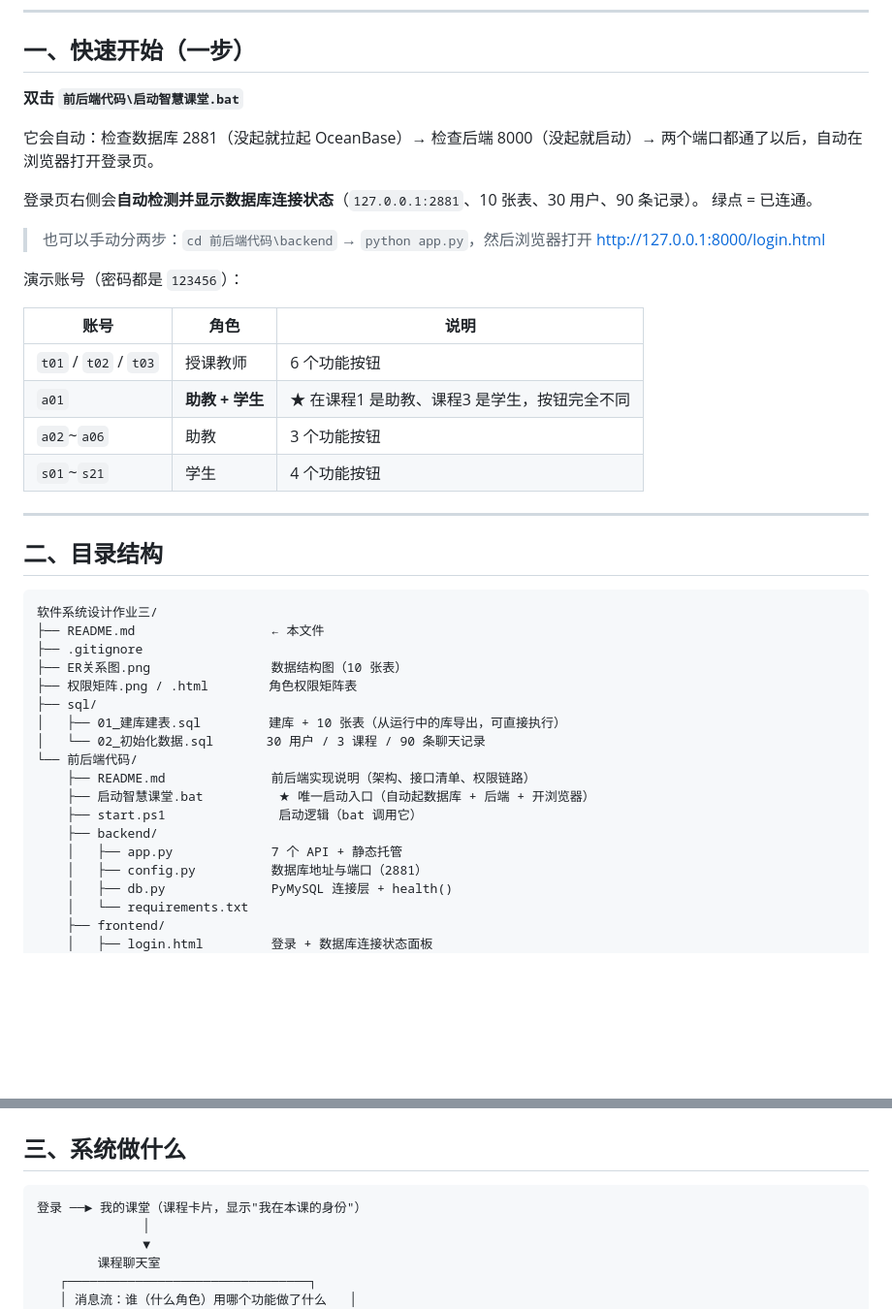
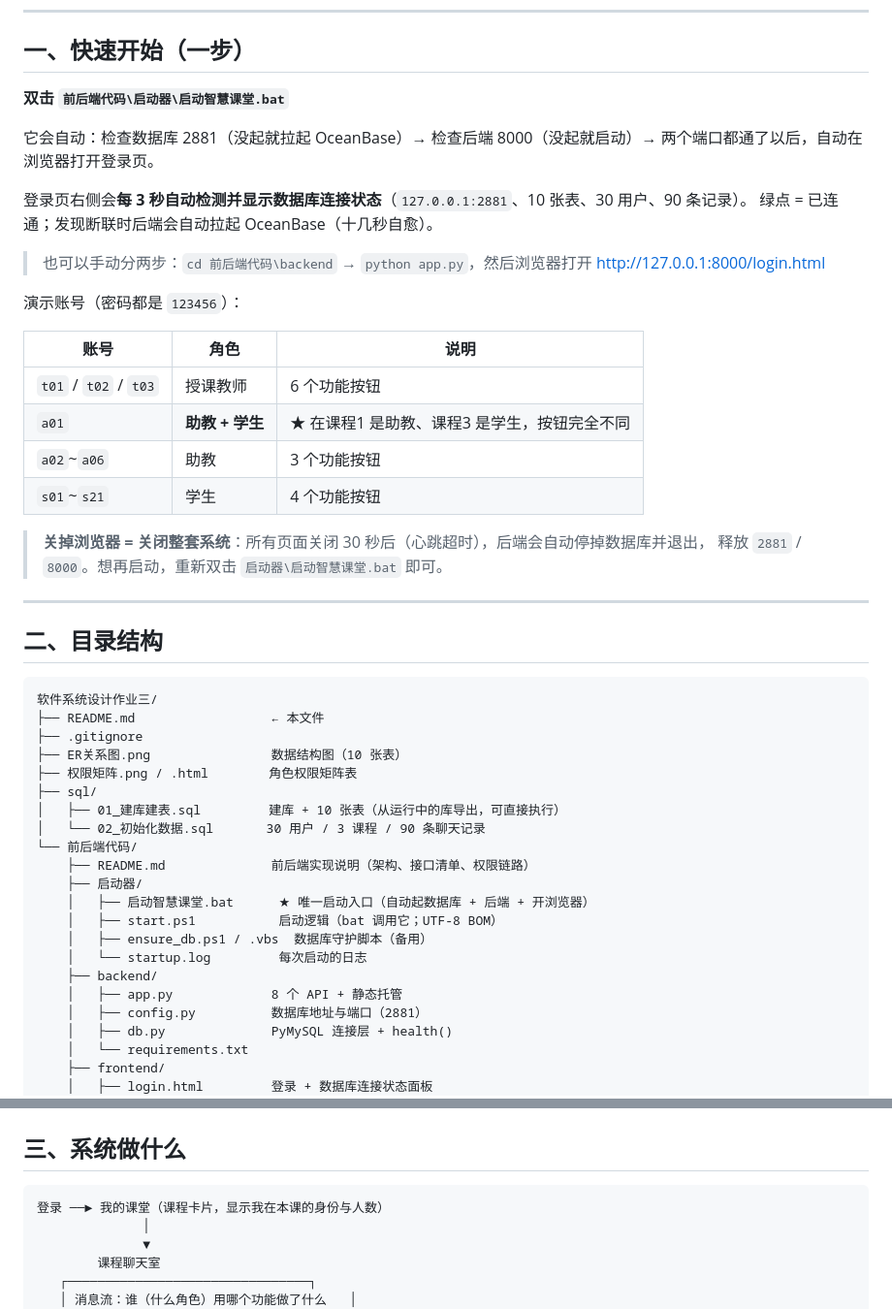
Before and after one commit to yyj2244413914/System_Design_Homework3, a Markdown page: README.md, 2 parts joined by grey strips. Shown at 97% size. Drawn GitHub-style; blank space fills up the shorter version.

Commit message:
README 更新：目录结构加入 启动器、补充 /api/ping 与关浏览器自动停服说明

````diff
--- a/README.md
+++ b/README.md
@@ -10,13 +10,13 @@
 
 ## 一、快速开始（一步）
 
-**双击 `前后端代码\启动智慧课堂.bat`**
+**双击 `前后端代码\启动器\启动智慧课堂.bat`**
 
 它会自动：检查数据库 2881（没起就拉起 OceanBase）→ 检查后端 8000（没起就启动）→
 两个端口都通了以后，自动在浏览器打开登录页。
 
-登录页右侧会**自动检测并显示数据库连接状态**（`127.0.0.1:2881`、10 张表、30 用户、90 条记录）。
-绿点 = 已连通。
+登录页右侧会**每 3 秒自动检测并显示数据库连接状态**（`127.0.0.1:2881`、10 张表、30 用户、90 条记录）。
+绿点 = 已连通；发现断联时后端会自动拉起 OceanBase（十几秒自愈）。
 
 > 也可以手动分两步：`cd 前后端代码\backend` → `python app.py`，然后浏览器打开
 > <http://127.0.0.1:8000/login.html>
@@ -29,6 +29,9 @@
 | `a01` | **助教 + 学生** | ★ 在课程1 是助教、课程3 是学生，按钮完全不同 |
 | `a02`~`a06` | 助教 | 3 个功能按钮 |
 | `s01`~`s21` | 学生 | 4 个功能按钮 |
+
+> **关掉浏览器 = 关闭整套系统**：所有页面关闭 30 秒后（心跳超时），后端会自动停掉数据库并退出，
+> 释放 `2881` / `8000`。想再启动，重新双击 `启动器\启动智慧课堂.bat` 即可。
 
 ---
 
@@ -45,10 +48,13 @@
 │   └── 02_初始化数据.sql       30 用户 / 3 课程 / 90 条聊天记录
 └── 前后端代码/
     ├── README.md              前后端实现说明（架构、接口清单、权限链路）
-    ├── 启动智慧课堂.bat          ★ 唯一启动入口（自动起数据库 + 后端 + 开浏览器）
-    ├── start.ps1               启动逻辑（bat 调用它）
+    ├── 启动器/
+    │   ├── 启动智慧课堂.bat      ★ 唯一启动入口（自动起数据库 + 后端 + 开浏览器）
+    │   ├── start.ps1           启动逻辑（bat 调用它；UTF-8 BOM）
+    │   ├── ensure_db.ps1 / .vbs  数据库守护脚本（备用）
+    │   └── startup.log         每次启动的日志
     ├── backend/
-    │   ├── app.py             7 个 API + 静态托管
+    │   ├── app.py             8 个 API + 静态托管
     │   ├── config.py          数据库地址与端口（2881）
     │   ├── db.py              PyMySQL 连接层 + health()
     │   └── requirements.txt
@@ -75,7 +81,7 @@
 ## 三、系统做什么
 
 ```
-登录 ──► 我的课堂（课程卡片，显示"我在本课的身份"）
+登录 ──► 我的课堂（课程卡片，显示我在本课的身份与人数）
               │
               ▼
         课程聊天室
````
Also changed, not shown: 前后端代码/README.md (+12 -6 lines).
